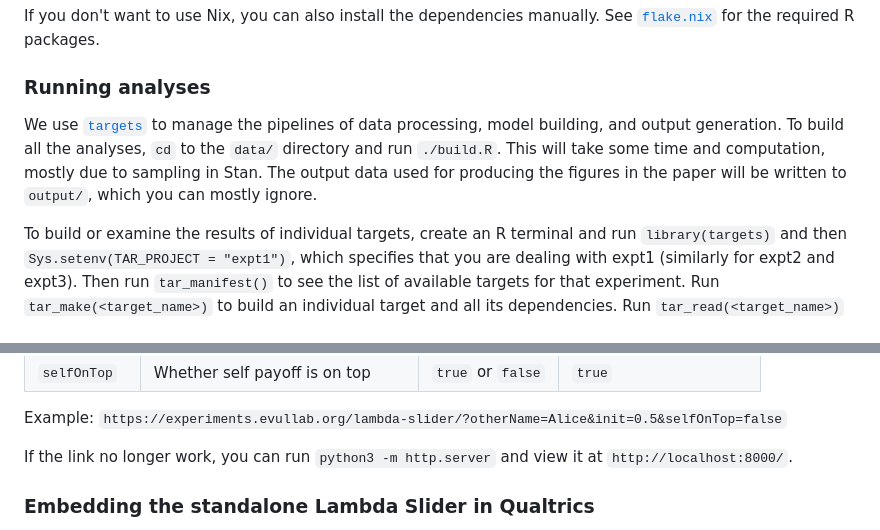
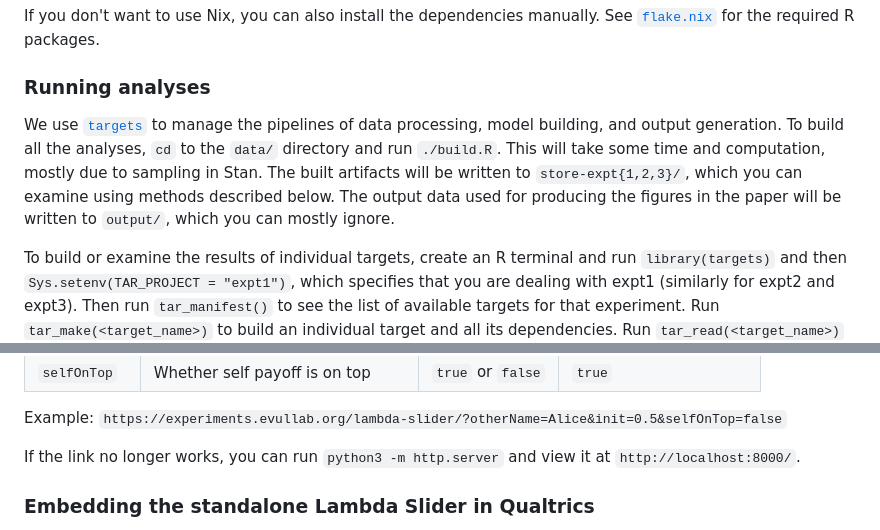
Before and after one commit to jameswhqi/wtr-slider-data, a Markdown page: README.md, 2 parts joined by grey strips. GitHub-like rendering.

```diff
--- a/README.md
+++ b/README.md
@@ -18,7 +18,7 @@ If you don't want to use Nix, you can also install the dependencies manually. Se
 
 ### Running analyses
 
-We use [`targets`](https://docs.ropensci.org/targets/) to manage the pipelines of data processing, model building, and output generation. To build all the analyses, `cd` to the `data/` directory and run `./build.R`. This will take some time and computation, mostly due to sampling in Stan. The output data used for producing the figures in the paper will be written to `output/`, which you can mostly ignore.
+We use [`targets`](https://docs.ropensci.org/targets/) to manage the pipelines of data processing, model building, and output generation. To build all the analyses, `cd` to the `data/` directory and run `./build.R`. This will take some time and computation, mostly due to sampling in Stan. The built artifacts will be written to `store-expt{1,2,3}/`, which you can examine using methods described below. The output data used for producing the figures in the paper will be written to `output/`, which you can mostly ignore.
 
 To build or examine the results of individual targets, create an R terminal and run `library(targets)` and then `Sys.setenv(TAR_PROJECT = "expt1")`, which specifies that you are dealing with expt1 (similarly for expt2 and expt3). Then run `tar_manifest()` to see the list of available targets for that experiment. Run `tar_make(<target_name>)` to build an individual target and all its dependencies. Run `tar_read(<target_name>)` to read (as a variable) the result of an individual target (it must have been built).
 
@@ -47,7 +47,7 @@ There are 6 URL parameters you can add:
 
 Example: `https://experiments.evullab.org/lambda-slider/?otherName=Alice&init=0.5&selfOnTop=false`
 
-If the link no longer work, you can run `python3 -m http.server` and view it at `http://localhost:8000/`.
+If the link no longer works, you can run `python3 -m http.server` and view it at `http://localhost:8000/`.
 
 ### Embedding the standalone Lambda Slider in Qualtrics
 
```
